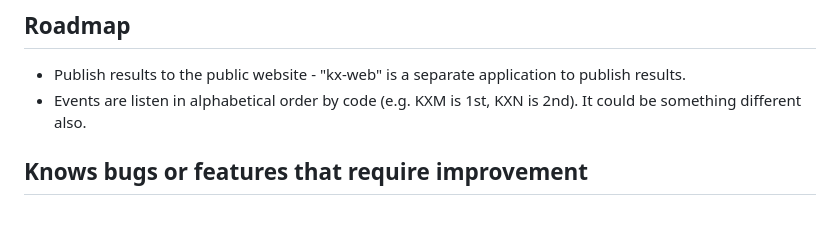
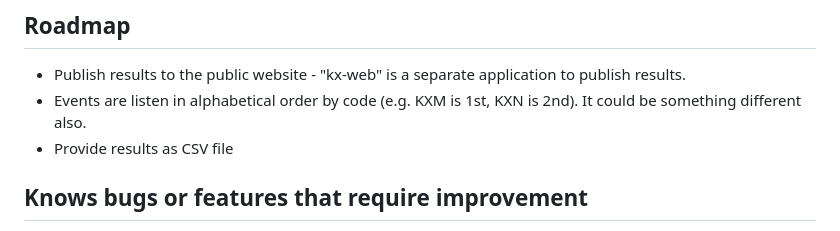
Before and after one commit to proalvo/kx-results, a Markdown page: README.md, the part around the change. GitHub-like rendering.

Commit message:
Add CSV results provision to README
Added a note about providing results as a CSV file.

```diff
--- a/README.md
+++ b/README.md
@@ -52,6 +52,7 @@
 
 - Publish results to the public website -  "kx-web" is a separate application to publish results.
 - Events are listen in alphabetical order by code (e.g. KXM is 1st, KXN is 2nd). It could be something different also.
+- Provide results as CSV file
 
 ## Knows bugs or features that require improvement
 
```
